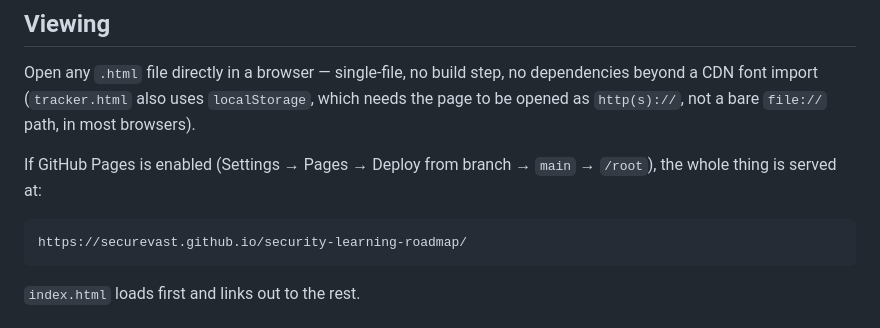
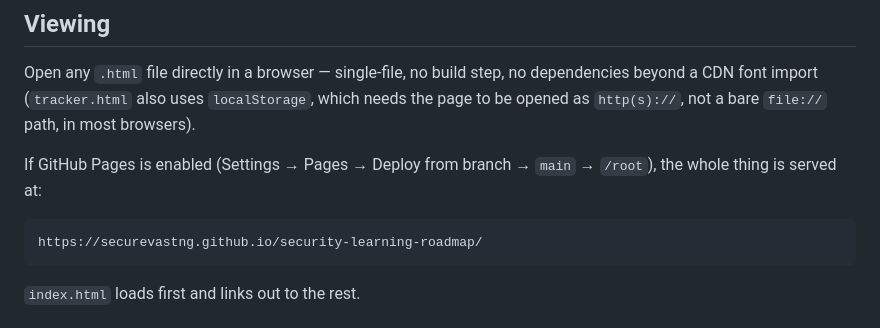
Before and after one commit to Securevastng/security-learning-roadmap, a Markdown page: README.md, the part around the change. GitHub-like rendering.

````diff
--- a/README.md
+++ b/README.md
@@ -20,7 +20,7 @@ Open any `.html` file directly in a browser — single-file, no build step, no d
 If GitHub Pages is enabled (Settings → Pages → Deploy from branch → `main` → `/root`), the whole thing is served at:
 
 ```
-https://securevast.github.io/security-learning-roadmap/
+https://securevastng.github.io/security-learning-roadmap/
 ```
 
 `index.html` loads first and links out to the rest.
````
